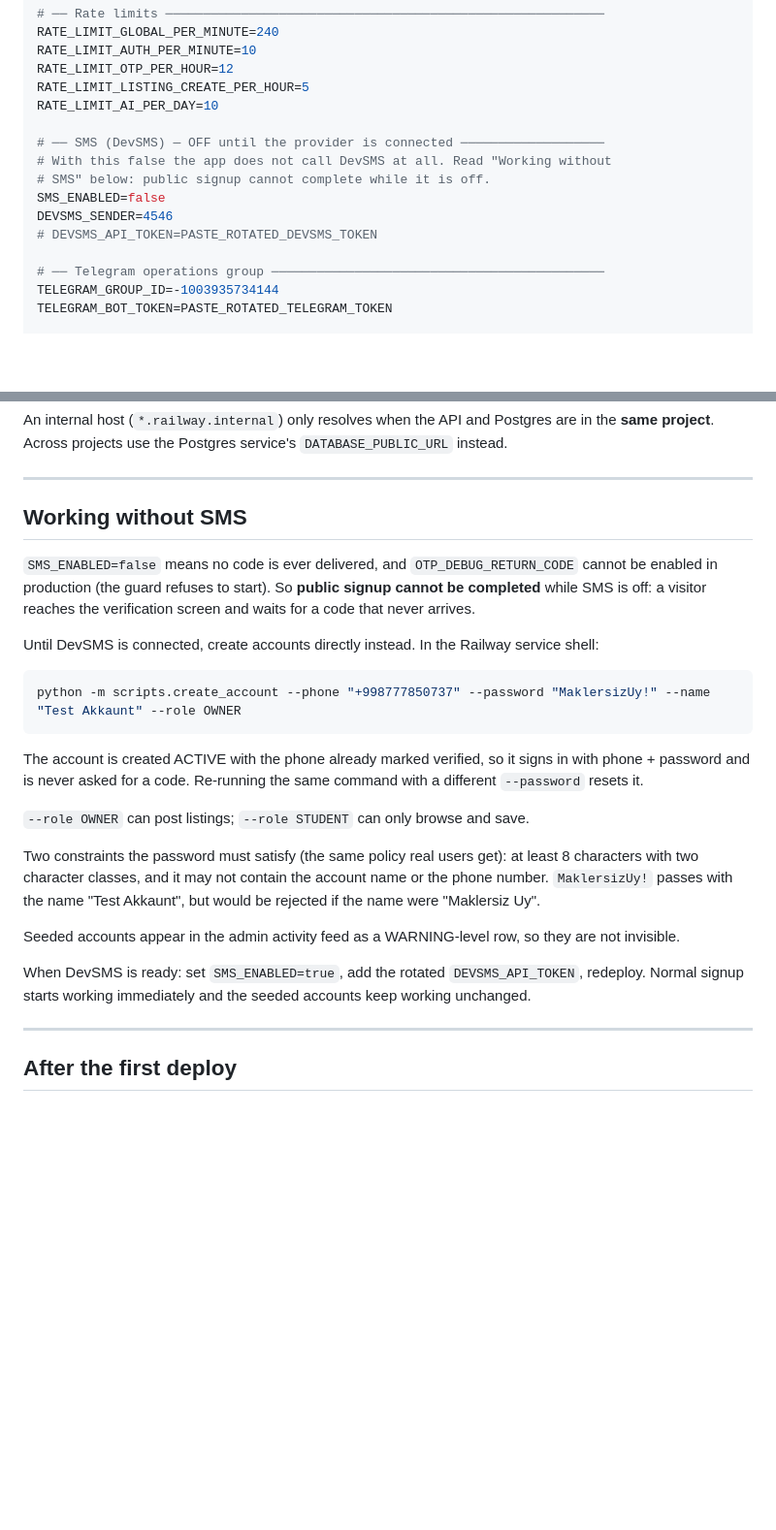
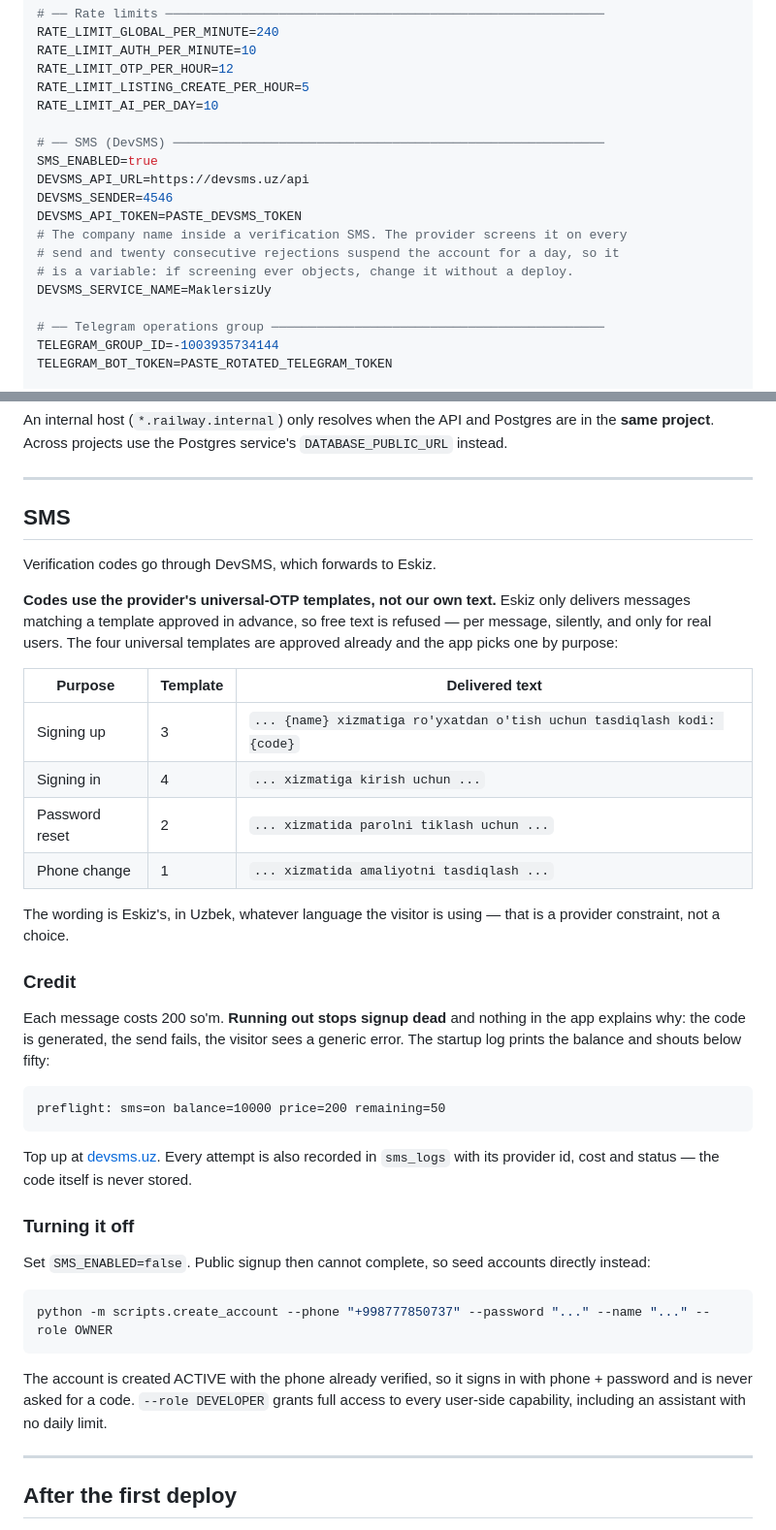
Before and after one commit to maklersizkvartira/maklersizkvartira, a Markdown page: RAILWAY_ENV.md, 2 parts joined by grey strips. Shown at 97% size. Drawn GitHub-style; blank space fills up the shorter version.

Commit message:
docs: SMS is connected — record how the templates and credit work
Two things that are not obvious from the code and cost real time to rediscover:
the delivered wording is Eskiz's and always Uzbek regardless of the visitor's
language, because free text is refused; and running out of credit stops signup
with no explanation anywhere in the app, which is why the balance is printed at
boot.

Co-Authored-By: Claude Opus 5 <noreply@anthropic.com>

````diff
--- a/RAILWAY_ENV.md
+++ b/RAILWAY_ENV.md
@@ -93,12 +93,15 @@ RATE_LIMIT_OTP_PER_HOUR=12
 RATE_LIMIT_LISTING_CREATE_PER_HOUR=5
 RATE_LIMIT_AI_PER_DAY=10
 
-# ── SMS (DevSMS) — OFF until the provider is connected ───────────────────
-# With this false the app does not call DevSMS at all. Read "Working without
-# SMS" below: public signup cannot complete while it is off.
-SMS_ENABLED=false
+# ── SMS (DevSMS) ─────────────────────────────────────────────────────────
+SMS_ENABLED=true
+DEVSMS_API_URL=https://devsms.uz/api
 DEVSMS_SENDER=4546
-# DEVSMS_API_TOKEN=PASTE_ROTATED_DEVSMS_TOKEN
+DEVSMS_API_TOKEN=PASTE_DEVSMS_TOKEN
+# The company name inside a verification SMS. The provider screens it on every
+# send and twenty consecutive rejections suspend the account for a day, so it
+# is a variable: if screening ever objects, change it without a deploy.
+DEVSMS_SERVICE_NAME=MaklersizUy
 
 # ── Telegram operations group ────────────────────────────────────────────
 TELEGRAM_GROUP_ID=-1003935734144
@@ -171,37 +174,53 @@ service's `DATABASE_PUBLIC_URL` instead.
 
 ---
 
-## Working without SMS
+## SMS
 
-`SMS_ENABLED=false` means no code is ever delivered, and
-`OTP_DEBUG_RETURN_CODE` cannot be enabled in production (the guard refuses to
-start). So **public signup cannot be completed** while SMS is off: a visitor
-reaches the verification screen and waits for a code that never arrives.
+Verification codes go through DevSMS, which forwards to Eskiz.
 
-Until DevSMS is connected, create accounts directly instead. In the Railway
-service shell:
+**Codes use the provider's universal-OTP templates, not our own text.** Eskiz
+only delivers messages matching a template approved in advance, so free text
+is refused — per message, silently, and only for real users. The four
+universal templates are approved already and the app picks one by purpose:
+
+| Purpose | Template | Delivered text |
+|---|---|---|
+| Signing up | 3 | `... {name} xizmatiga ro'yxatdan o'tish uchun tasdiqlash kodi: {code}` |
+| Signing in | 4 | `... xizmatiga kirish uchun ...` |
+| Password reset | 2 | `... xizmatida parolni tiklash uchun ...` |
+| Phone change | 1 | `... xizmatida amaliyotni tasdiqlash ...` |
+
+The wording is Eskiz's, in Uzbek, whatever language the visitor is using —
+that is a provider constraint, not a choice.
+
+### Credit
+
+Each message costs 200 so'm. **Running out stops signup dead** and nothing in
+the app explains why: the code is generated, the send fails, the visitor sees
+a generic error. The startup log prints the balance and shouts below fifty:
+
+```
+preflight: sms=on balance=10000 price=200 remaining=50
+```
+
+Top up at [devsms.uz](https://devsms.uz). Every attempt is also recorded in
+`sms_logs` with its provider id, cost and status — the code itself is never
+stored.
+
+### Turning it off
+
+Set `SMS_ENABLED=false`. Public signup then cannot complete, so seed accounts
+directly instead:
 
 ```bash
-python -m scripts.create_account --phone "+998777850737" --password "MaklersizUy!" --name "Test Akkaunt" --role OWNER
+python -m scripts.create_account --phone "+998777850737" --password "..." --name "..." --role OWNER
 ```
 
-The account is created ACTIVE with the phone already marked verified, so it
-signs in with phone + password and is never asked for a code. Re-running the
-same command with a different `--password` resets it.
+The account is created ACTIVE with the phone already verified, so it signs in
+with phone + password and is never asked for a code. `--role DEVELOPER` grants
+full access to every user-side capability, including an assistant with no
+daily limit.
 
-`--role OWNER` can post listings; `--role STUDENT` can only browse and save.
-
-Two constraints the password must satisfy (the same policy real users get):
-at least 8 characters with two character classes, and it may not contain the
-account name or the phone number. `MaklersizUy!` passes with the name
-"Test Akkaunt", but would be rejected if the name were "Maklersiz Uy".
-
-Seeded accounts appear in the admin activity feed as a WARNING-level row, so
-they are not invisible.
-
-When DevSMS is ready: set `SMS_ENABLED=true`, add the rotated
-`DEVSMS_API_TOKEN`, redeploy. Normal signup starts working immediately and
-the seeded accounts keep working unchanged.
 
 ---
 
````
